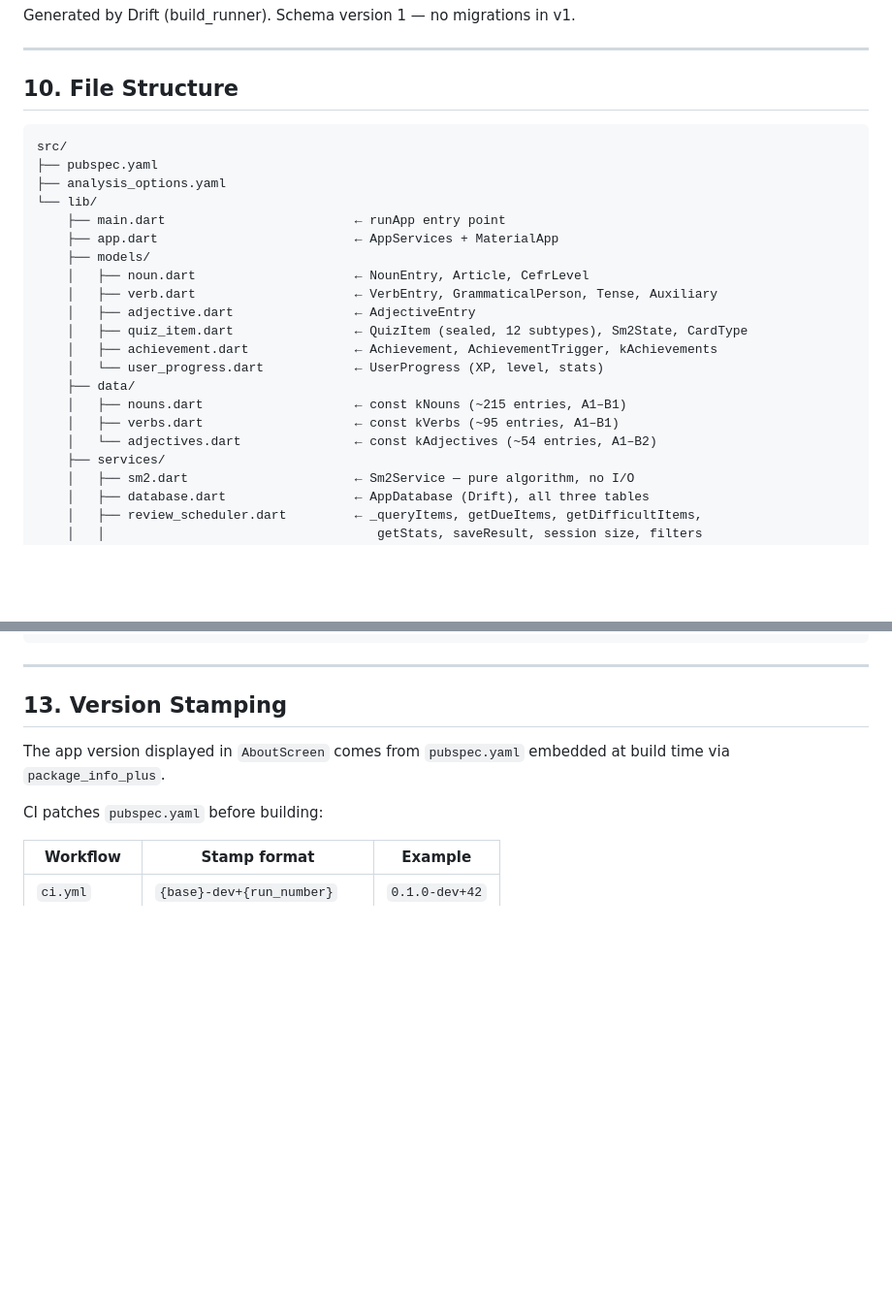
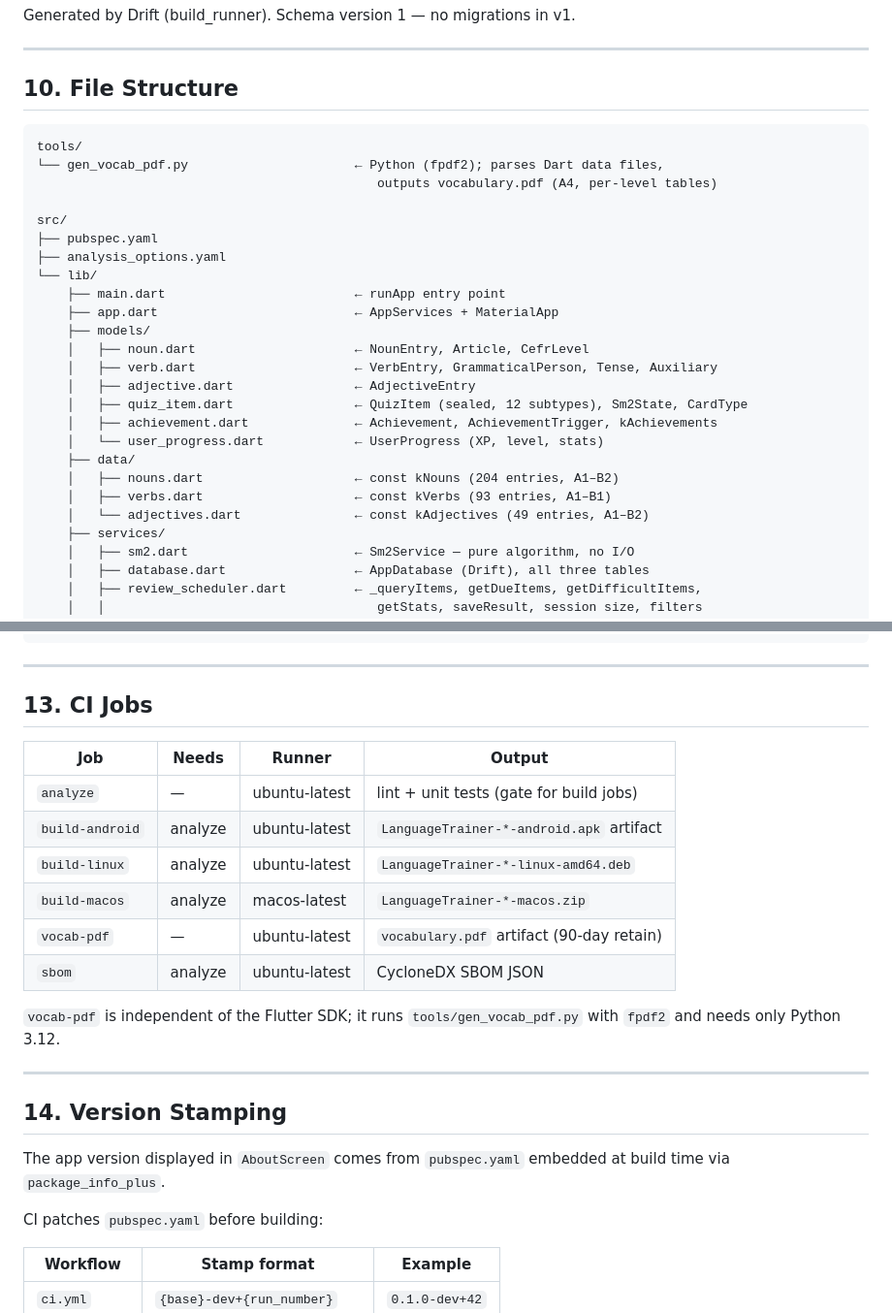
Before and after one commit to Cythraul89/LanguageTrainer, a Markdown page: docs/ARCHITECTURE.md, 2 parts joined by grey strips. Shown at 97% size. GitHub-like rendering; blank space fills up the shorter version.

````diff
--- a/docs/ARCHITECTURE.md
+++ b/docs/ARCHITECTURE.md
@@ -269,6 +269,10 @@ Generated by Drift (build_runner). Schema version 1 — no migrations in v1.
 ## 10. File Structure
 
 ```
+tools/
+└── gen_vocab_pdf.py                      ← Python (fpdf2); parses Dart data files,
+                                             outputs vocabulary.pdf (A4, per-level tables)
+
 src/
 ├── pubspec.yaml
 ├── analysis_options.yaml
@@ -283,9 +287,9 @@ src/
     │   ├── achievement.dart              ← Achievement, AchievementTrigger, kAchievements
     │   └── user_progress.dart            ← UserProgress (XP, level, stats)
     ├── data/
-    │   ├── nouns.dart                    ← const kNouns (~215 entries, A1–B1)
-    │   ├── verbs.dart                    ← const kVerbs (~95 entries, A1–B1)
-    │   └── adjectives.dart               ← const kAdjectives (~54 entries, A1–B2)
+    │   ├── nouns.dart                    ← const kNouns (204 entries, A1–B2)
+    │   ├── verbs.dart                    ← const kVerbs (93 entries, A1–B1)
+    │   └── adjectives.dart               ← const kAdjectives (49 entries, A1–B2)
     ├── services/
     │   ├── sm2.dart                      ← Sm2Service — pure algorithm, no I/O
     │   ├── database.dart                 ← AppDatabase (Drift), all three tables
@@ -341,7 +345,23 @@ ThemeData(
 
 ---
 
-## 13. Version Stamping
+## 13. CI Jobs
+
+| Job            | Needs   | Runner          | Output                                    |
+|----------------|---------|-----------------|-------------------------------------------|
+| `analyze`      | —       | ubuntu-latest   | lint + unit tests (gate for build jobs)   |
+| `build-android`| analyze | ubuntu-latest   | `LanguageTrainer-*-android.apk` artifact  |
+| `build-linux`  | analyze | ubuntu-latest   | `LanguageTrainer-*-linux-amd64.deb`       |
+| `build-macos`  | analyze | macos-latest    | `LanguageTrainer-*-macos.zip`             |
+| `vocab-pdf`    | —       | ubuntu-latest   | `vocabulary.pdf` artifact (90-day retain) |
+| `sbom`         | analyze | ubuntu-latest   | CycloneDX SBOM JSON                       |
+
+`vocab-pdf` is independent of the Flutter SDK; it runs `tools/gen_vocab_pdf.py`
+with `fpdf2` and needs only Python 3.12.
+
+---
+
+## 14. Version Stamping
 
 The app version displayed in `AboutScreen` comes from `pubspec.yaml` embedded
 at build time via `package_info_plus`.
````
Also changed, not shown: docs/REQUIREMENTS.md (+20 -12 lines).
